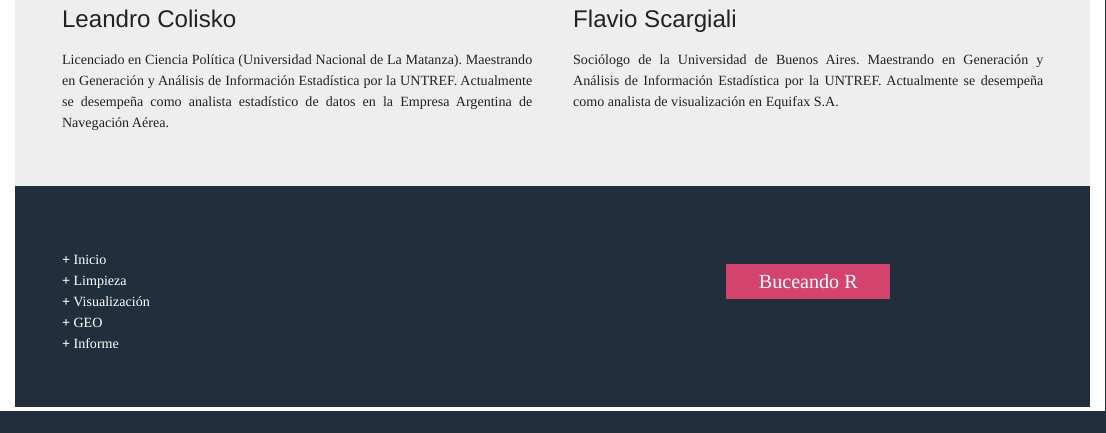
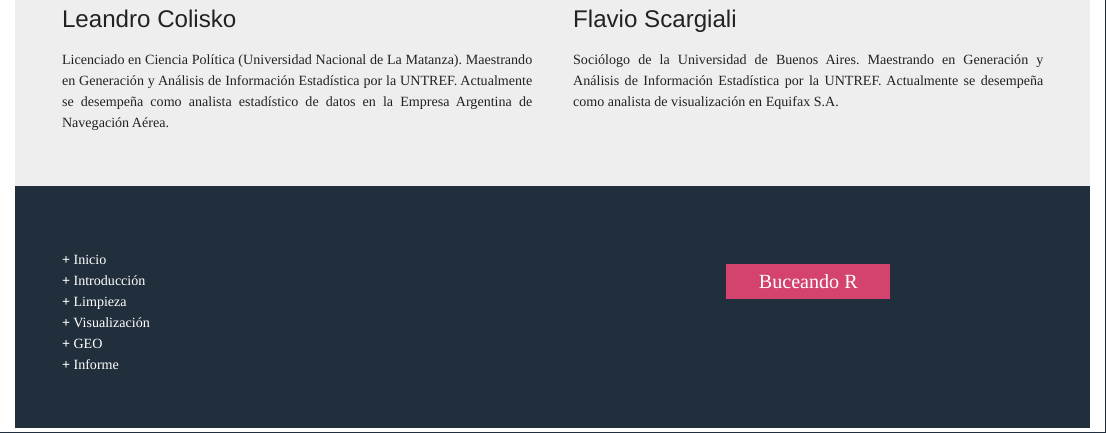
Before and after one commit to flavioscargiali/aprendeR, an R Markdown document (index.Rmd): the page in a window 1100 px wide, from 740 px down. Rendered offline with R 4.5, knitr and Pandoc, with nearby package versions.

Commit message:
Cambios en links.

```diff
--- a/index.Rmd
+++ b/index.Rmd
@@ -283,9 +283,10 @@ Estadística por la UNTREF. Actualmente se desempeña como analista de visualiza
 
 <div class="containerdiv" style="background-color: #212f3c;">
 <div class="fix-item secsom" style=";color:white;background-color: #212f3c;padding: 0.5%;">
-<a class = "links"><b>+</b> Inicio</a>
-<br><a class = "links"><b>+</b> Limpieza</a>
-<br><a class = "links"><b>+</b> Visualización</a>
+<a class = "links" href = "https://flavioscargiali.github.io/aprendeR/index.html"><b>+</b> Inicio</a>
+<br><a class = "links" href = "https://flavioscargiali.github.io/aprendeR/01---introduccion.html"><b>+</b> Introducción</a>
+<br><a class = "links" href = "https://flavioscargiali.github.io/aprendeR/02---dplyr.html"><b>+</b> Limpieza </a>
+<br><a class = "links" href = "https://flavioscargiali.github.io/aprendeR/03---ggplot.html"><b>+</b> Visualización</a>
 <br><a class = "links"><b>+</b> GEO</a>
 <br><a class = "links"><b>+</b> Informe</a>
 </div>
```
Also changed, not shown: index.html, index.Rmd (8 more changed lines).
